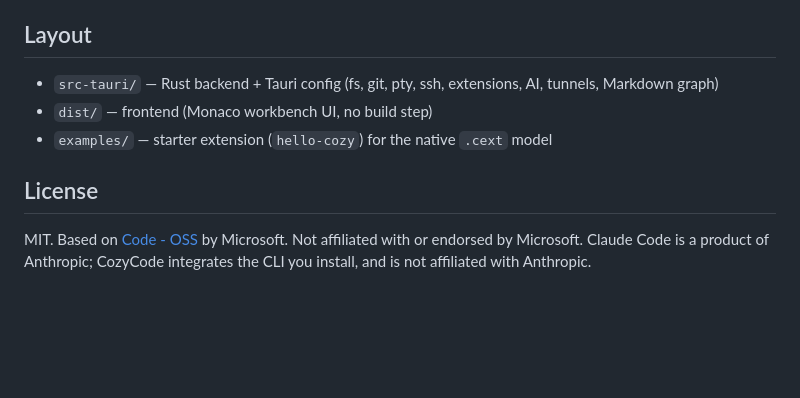
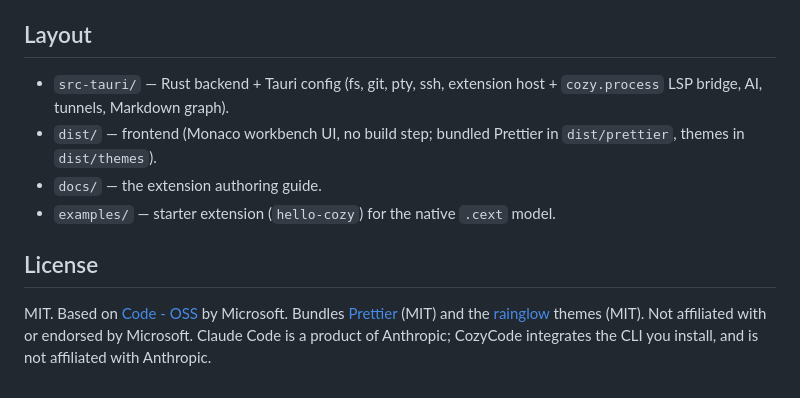
Before and after one commit to Cozy-DEV-org/CozyCode, a Markdown page: README.md, the part around one of its changes. Rendered like a GitHub page; blank space fills up the shorter version.

```diff
--- a/README.md
+++ b/README.md
@@ -80,10 +146,11 @@ On macOS/Linux set `bundle.targets` in `tauri.conf.json` to `"all"`; the committ
 
 ## Layout
 
-- `src-tauri/` — Rust backend + Tauri config (fs, git, pty, ssh, extensions, AI, tunnels, Markdown graph)
-- `dist/` — frontend (Monaco workbench UI, no build step)
-- `examples/` — starter extension (`hello-cozy`) for the native `.cext` model
+- `src-tauri/` — Rust backend + Tauri config (fs, git, pty, ssh, extension host + `cozy.process` LSP bridge, AI, tunnels, Markdown graph).
+- `dist/` — frontend (Monaco workbench UI, no build step; bundled Prettier in `dist/prettier`, themes in `dist/themes`).
+- `docs/` — the extension authoring guide.
+- `examples/` — starter extension (`hello-cozy`) for the native `.cext` model.
 
 ## License
 
-MIT. Based on [Code - OSS](https://github.com/microsoft/vscode) by Microsoft. Not affiliated with or endorsed by Microsoft. Claude Code is a product of Anthropic; CozyCode integrates the CLI you install, and is not affiliated with Anthropic.
+MIT. Based on [Code - OSS](https://github.com/microsoft/vscode) by Microsoft. Bundles [Prettier](https://prettier.io) (MIT) and the [rainglow](https://github.com/rainglow/vscode) themes (MIT). Not affiliated with or endorsed by Microsoft. Claude Code is a product of Anthropic; CozyCode integrates the CLI you install, and is not affiliated with Anthropic.
```
Also changed, not shown: other parts of README.md (+89 -23 lines).
